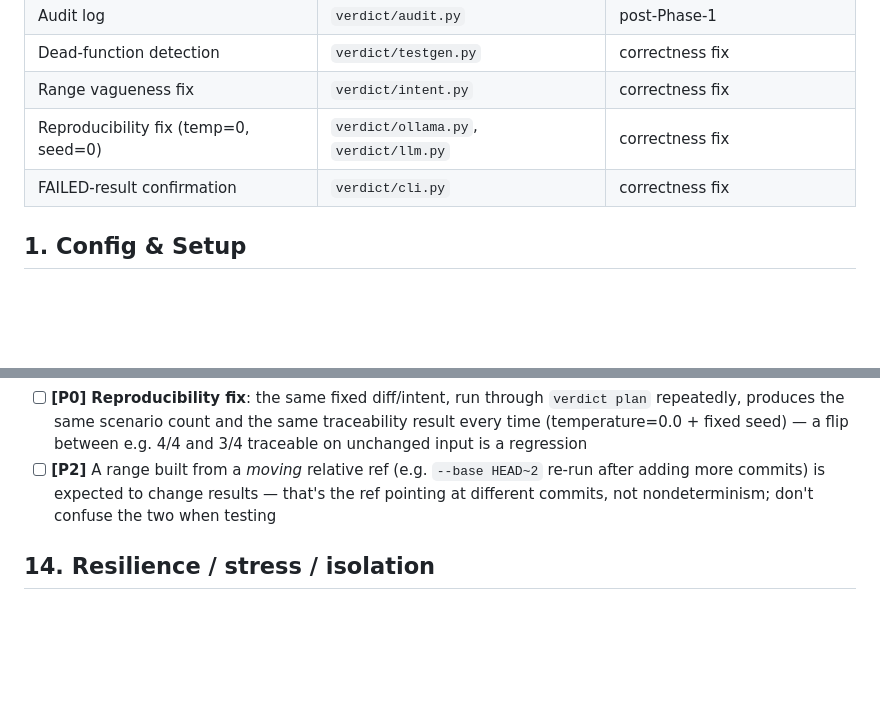
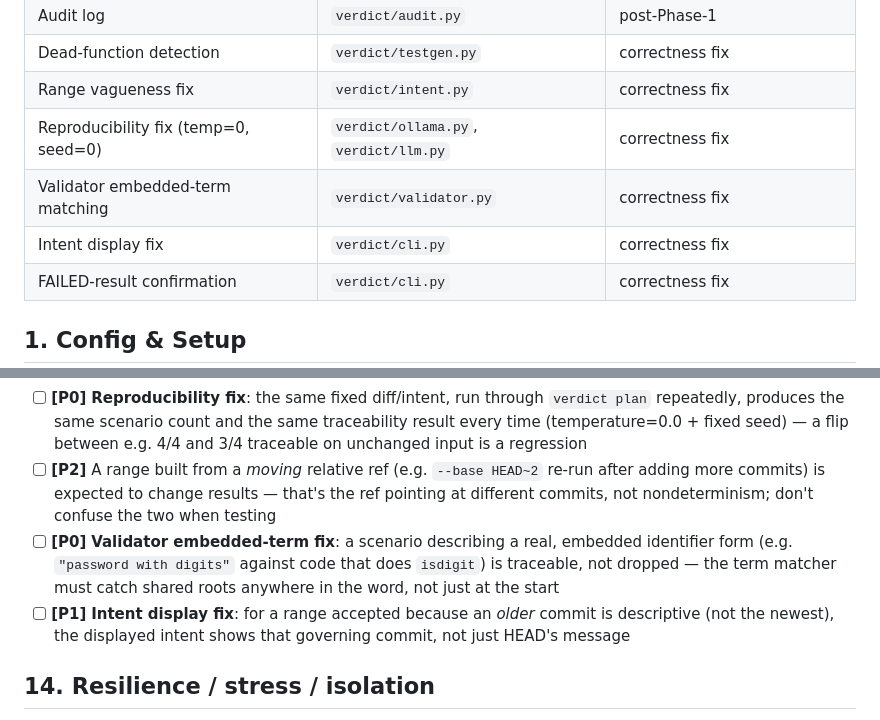
Before and after one commit to anxmeshhh/verdict, a Markdown page: TESTING.md, 2 parts joined by grey strips. Rendered like a GitHub page; blank space fills up the shorter version.

Commit message:
Record validator embedded-term and intent-display fixes in the checklist
Co-Authored-By: Claude Sonnet 5 <noreply@anthropic.com>

```diff
--- a/TESTING.md
+++ b/TESTING.md
@@ -36,6 +36,8 @@ real intent-vs-behavior mismatch, not a syntax error.
 | Dead-function detection | `verdict/testgen.py` | correctness fix |
 | Range vagueness fix | `verdict/intent.py` | correctness fix |
 | Reproducibility fix (temp=0, seed=0) | `verdict/ollama.py`, `verdict/llm.py` | correctness fix |
+| Validator embedded-term matching | `verdict/validator.py` | correctness fix |
+| Intent display fix | `verdict/cli.py` | correctness fix |
 | FAILED-result confirmation | `verdict/cli.py` | correctness fix |
 
 ## 1. Config & Setup
@@ -153,6 +155,8 @@ real intent-vs-behavior mismatch, not a syntax error.
 - [ ] **[P0]** **Range vagueness fix**: a `--base` range whose HEAD commit is vague (`"wip"`) but contains a genuinely descriptive earlier commit is NOT flagged vague; a range where every commit is genuinely vague still is
 - [ ] **[P0]** **Reproducibility fix**: the same fixed diff/intent, run through `verdict plan` repeatedly, produces the same scenario count and the same traceability result every time (temperature=0.0 + fixed seed) — a flip between e.g. 4/4 and 3/4 traceable on unchanged input is a regression
 - [ ] **[P2]** A range built from a *moving* relative ref (e.g. `--base HEAD~2` re-run after adding more commits) is expected to change results — that's the ref pointing at different commits, not nondeterminism; don't confuse the two when testing
+- [ ] **[P0]** **Validator embedded-term fix**: a scenario describing a real, embedded identifier form (e.g. `"password with digits"` against code that does `isdigit`) is traceable, not dropped — the term matcher must catch shared roots anywhere in the word, not just at the start
+- [ ] **[P1]** **Intent display fix**: for a range accepted because an *older* commit is descriptive (not the newest), the displayed intent shows that governing commit, not just HEAD's message
 
 ## 14. Resilience / stress / isolation
 
```
